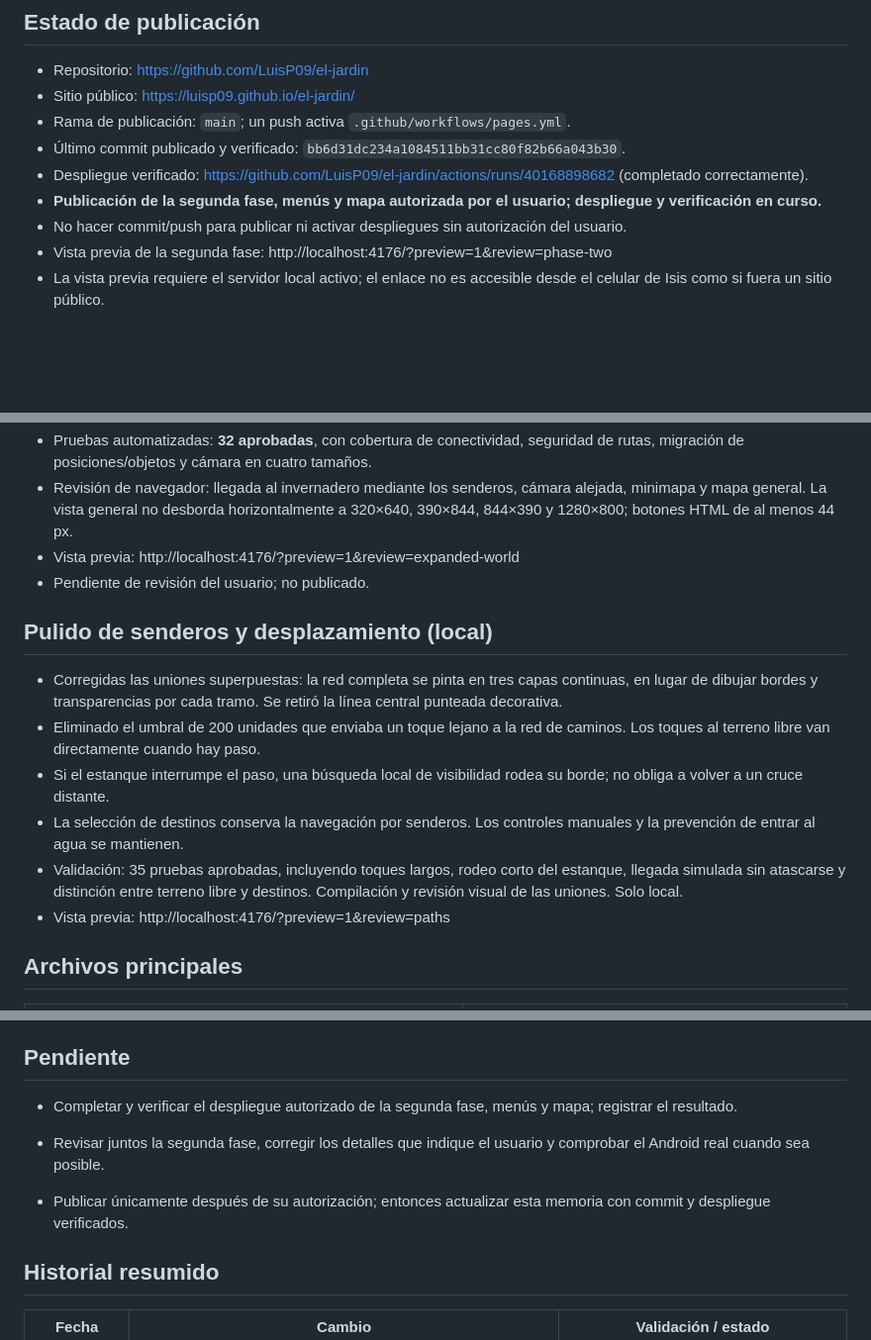
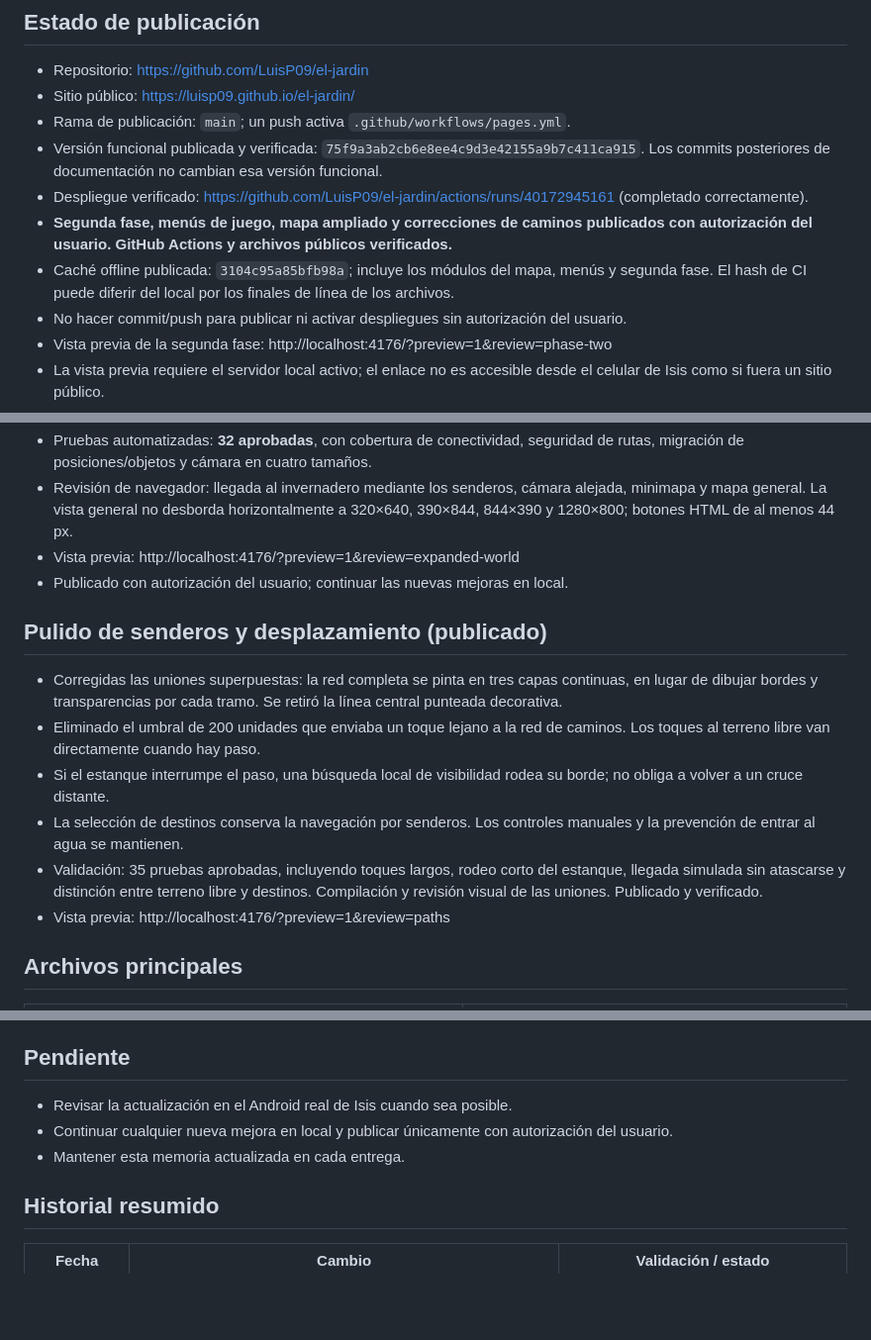
Before and after one commit to LuisP09/el-jardin, a Markdown page: MEMORIA.md, 3 parts joined by grey strips. Shown at 99% size. Drawn GitHub-style; blank space fills up the shorter version.

```diff
--- a/MEMORIA.md
+++ b/MEMORIA.md
@@ -19,9 +19,10 @@ Este archivo reúne lo construido, las decisiones y el estado de la publicación
 - Repositorio: https://github.com/LuisP09/el-jardin
 - Sitio público: https://luisp09.github.io/el-jardin/
 - Rama de publicación: `main`; un push activa `.github/workflows/pages.yml`.
-- Último commit publicado y verificado: `bb6d31dc234a1084511bb31cc80f82b66a043b30`.
-- Despliegue verificado: https://github.com/LuisP09/el-jardin/actions/runs/40168898682 (completado correctamente).
-- **Publicación de la segunda fase, menús y mapa autorizada por el usuario; despliegue y verificación en curso.**
+- Versión funcional publicada y verificada: `75f9a3ab2cb6e8ee4c9d3e42155a9b7c411ca915`. Los commits posteriores de documentación no cambian esa versión funcional.
+- Despliegue verificado: https://github.com/LuisP09/el-jardin/actions/runs/40172945161 (completado correctamente).
+- **Segunda fase, menús de juego, mapa ampliado y correcciones de caminos publicados con autorización del usuario. GitHub Actions y archivos públicos verificados.**
+- Caché offline publicada: `3104c95a85bfb98a`; incluye los módulos del mapa, menús y segunda fase. El hash de CI puede diferir del local por los finales de línea de los archivos.
 - No hacer commit/push para publicar ni activar despliegues sin autorización del usuario.
 - Vista previa de la segunda fase: http://localhost:4176/?preview=1&review=phase-two
 - La vista previa requiere el servidor local activo; el enlace no es accesible desde el celular de Isis como si fuera un sitio público.
@@ -100,15 +101,15 @@ Este archivo reúne lo construido, las decisiones y el estado de la publicación
 - Pruebas automatizadas: **32 aprobadas**, con cobertura de conectividad, seguridad de rutas, migración de posiciones/objetos y cámara en cuatro tamaños.
 - Revisión de navegador: llegada al invernadero mediante los senderos, cámara alejada, minimapa y mapa general. La vista general no desborda horizontalmente a 320×640, 390×844, 844×390 y 1280×800; botones HTML de al menos 44 px.
 - Vista previa: http://localhost:4176/?preview=1&review=expanded-world
-- Pendiente de revisión del usuario; no publicado.
+- Publicado con autorización del usuario; continuar las nuevas mejoras en local.
 
-## Pulido de senderos y desplazamiento (local)
+## Pulido de senderos y desplazamiento (publicado)
 
 - Corregidas las uniones superpuestas: la red completa se pinta en tres capas continuas, en lugar de dibujar bordes y transparencias por cada tramo. Se retiró la línea central punteada decorativa.
 - Eliminado el umbral de 200 unidades que enviaba un toque lejano a la red de caminos. Los toques al terreno libre van directamente cuando hay paso.
 - Si el estanque interrumpe el paso, una búsqueda local de visibilidad rodea su borde; no obliga a volver a un cruce distante.
 - La selección de destinos conserva la navegación por senderos. Los controles manuales y la prevención de entrar al agua se mantienen.
-- Validación: 35 pruebas aprobadas, incluyendo toques largos, rodeo corto del estanque, llegada simulada sin atascarse y distinción entre terreno libre y destinos. Compilación y revisión visual de las uniones. Solo local.
+- Validación: 35 pruebas aprobadas, incluyendo toques largos, rodeo corto del estanque, llegada simulada sin atascarse y distinción entre terreno libre y destinos. Compilación y revisión visual de las uniones. Publicado y verificado.
 - Vista previa: http://localhost:4176/?preview=1&review=paths
 
 ## Archivos principales
@@ -156,10 +157,9 @@ Este archivo reúne lo construido, las decisiones y el estado de la publicación
 
 ## Pendiente
 
-- Completar y verificar el despliegue autorizado de la segunda fase, menús y mapa; registrar el resultado.
-
-- Revisar juntos la segunda fase, corregir los detalles que indique el usuario y comprobar el Android real cuando sea posible.
-- Publicar únicamente después de su autorización; entonces actualizar esta memoria con commit y despliegue verificados.
+- Revisar la actualización en el Android real de Isis cuando sea posible.
+- Continuar cualquier nueva mejora en local y publicar únicamente con autorización del usuario.
+- Mantener esta memoria actualizada en cada entrega.
 
 ## Historial resumido
 
```
Also changed, not shown: other parts of MEMORIA.md (+6 -4 lines), README.md (+11 -8 lines).
